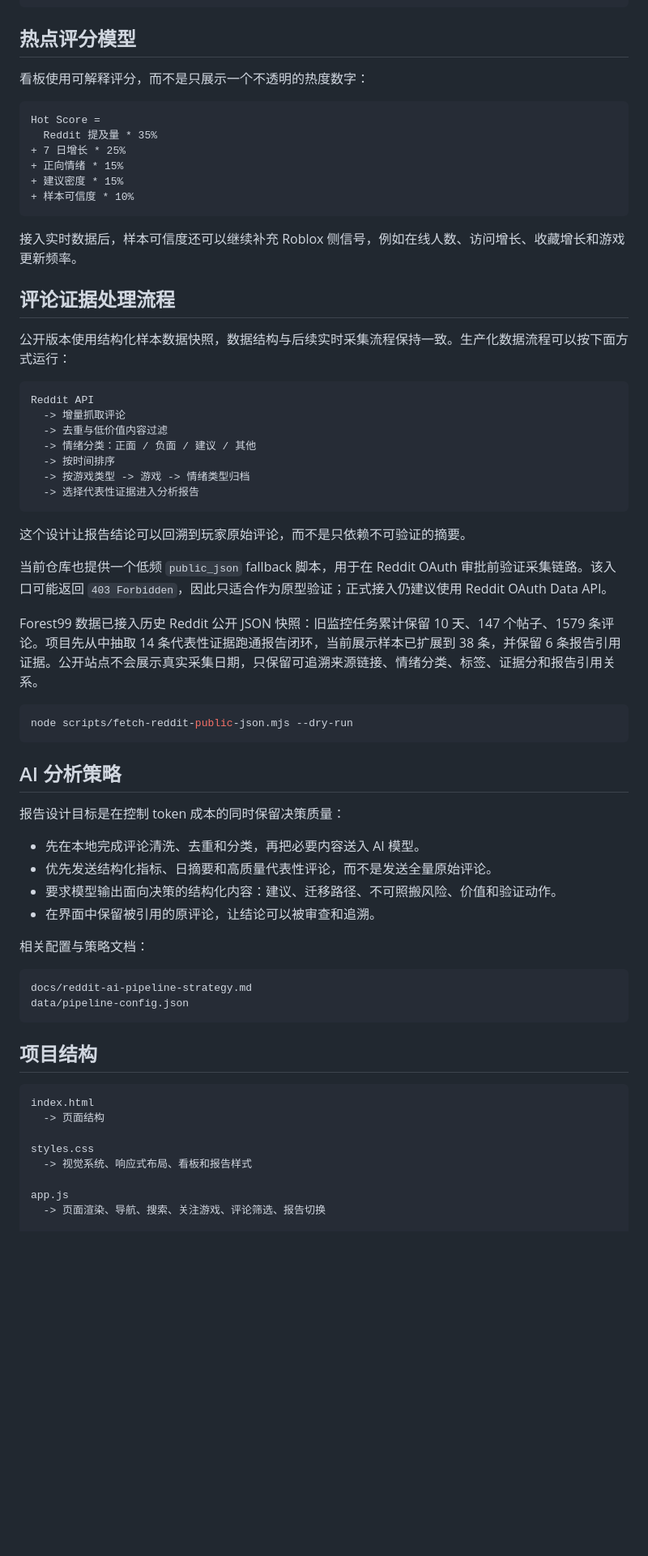
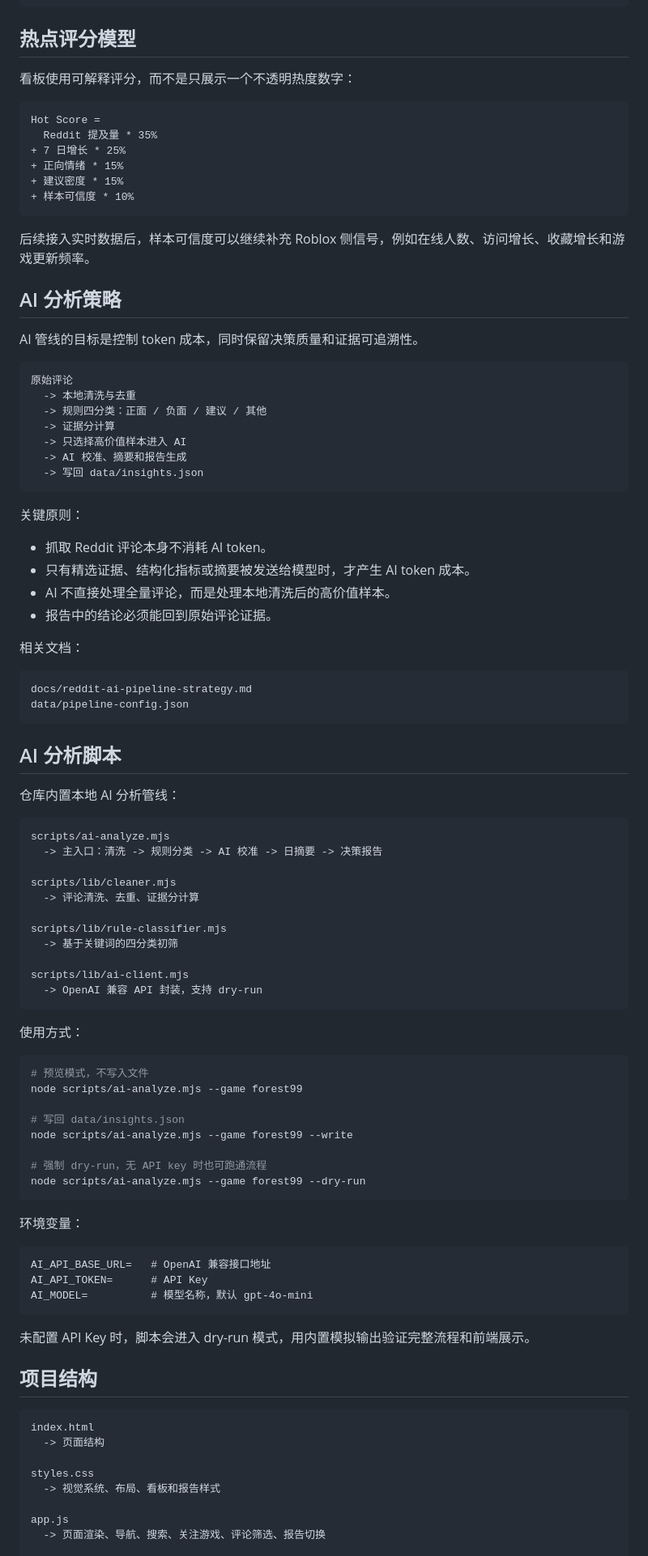
Before and after one commit to koalaa677/roblox-reddit-insight-lab, a Markdown page: README.zh-CN.md, the part around one of its changes. Shown at 81% size. Drawn GitHub-style; blank space fills up the shorter version.

Commit message:
Refine README for applied AI positioning

````diff
--- a/README.zh-CN.md
+++ b/README.zh-CN.md
@@ -59,7 +94,7 @@ Roblox 讨论热度全局
 
 ## 热点评分模型
 
-看板使用可解释评分，而不是只展示一个不透明的热度数字：
+看板使用可解释评分，而不是只展示一个不透明热度数字：
 
 ```text
 Hot Score =
@@ -70,47 +105,76 @@ Hot Score =
 + 样本可信度 * 10%
 ```
 
-接入实时数据后，样本可信度还可以继续补充 Roblox 侧信号，例如在线人数、访问增长、收藏增长和游戏更新频率。
-
-## 评论证据处理流程
-
-公开版本使用结构化样本数据快照，数据结构与后续实时采集流程保持一致。生产化数据流程可以按下面方式运行：
-
-```text
-Reddit API
-  -> 增量抓取评论
-  -> 去重与低价值内容过滤
-  -> 情绪分类：正面 / 负面 / 建议 / 其他
-  -> 按时间排序
-  -> 按游戏类型 -> 游戏 -> 情绪类型归档
-  -> 选择代表性证据进入分析报告
-```
-
-这个设计让报告结论可以回溯到玩家原始评论，而不是只依赖不可验证的摘要。
-
-当前仓库也提供一个低频 `public_json` fallback 脚本，用于在 Reddit OAuth 审批前验证采集链路。该入口可能返回 `403 Forbidden`，因此只适合作为原型验证；正式接入仍建议使用 Reddit OAuth Data API。
-
-Forest99 数据已接入历史 Reddit 公开 JSON 快照：旧监控任务累计保留 10 天、147 个帖子、1579 条评论。项目先从中抽取 14 条代表性证据跑通报告闭环，当前展示样本已扩展到 38 条，并保留 6 条报告引用证据。公开站点不会展示真实采集日期，只保留可追溯来源链接、情绪分类、标签、证据分和报告引用关系。
-
-```powershell
-node scripts/fetch-reddit-public-json.mjs --dry-run
-```
+后续接入实时数据后，样本可信度可以继续补充 Roblox 侧信号，例如在线人数、访问增长、收藏增长和游戏更新频率。
 
 ## AI 分析策略
 
-报告设计目标是在控制 token 成本的同时保留决策质量：
+AI 管线的目标是控制 token 成本，同时保留决策质量和证据可追溯性。
 
-- 先在本地完成评论清洗、去重和分类，再把必要内容送入 AI 模型。
-- 优先发送结构化指标、日摘要和高质量代表性评论，而不是发送全量原始评论。
-- 要求模型输出面向决策的结构化内容：建议、迁移路径、不可照搬风险、价值和验证动作。
-- 在界面中保留被引用的原评论，让结论可以被审查和追溯。
+```text
+原始评论
+  -> 本地清洗与去重
+  -> 规则四分类：正面 / 负面 / 建议 / 其他
+  -> 证据分计算
+  -> 只选择高价值样本进入 AI
+  -> AI 校准、摘要和报告生成
+  -> 写回 data/insights.json
+```
 
-相关配置与策略文档：
+关键原则：
+
+- 抓取 Reddit 评论本身不消耗 AI token。
+- 只有精选证据、结构化指标或摘要被发送给模型时，才产生 AI token 成本。
+- AI 不直接处理全量评论，而是处理本地清洗后的高价值样本。
+- 报告中的结论必须能回到原始评论证据。
+
+相关文档：
 
 ```text
 docs/reddit-ai-pipeline-strategy.md
 data/pipeline-config.json
 ```
+
+## AI 分析脚本
+
+仓库内置本地 AI 分析管线：
+
+```text
+scripts/ai-analyze.mjs
+  -> 主入口：清洗 -> 规则分类 -> AI 校准 -> 日摘要 -> 决策报告
+
+scripts/lib/cleaner.mjs
+  -> 评论清洗、去重、证据分计算
+
+scripts/lib/rule-classifier.mjs
+  -> 基于关键词的四分类初筛
+
+scripts/lib/ai-client.mjs
+  -> OpenAI 兼容 API 封装，支持 dry-run
+```
+
+使用方式：
+
+```bash
+# 预览模式，不写入文件
+node scripts/ai-analyze.mjs --game forest99
+
+# 写回 data/insights.json
+node scripts/ai-analyze.mjs --game forest99 --write
+
+# 强制 dry-run，无 API key 时也可跑通流程
+node scripts/ai-analyze.mjs --game forest99 --dry-run
+```
+
+环境变量：
+
+```text
+AI_API_BASE_URL=   # OpenAI 兼容接口地址
+AI_API_TOKEN=      # API Key
+AI_MODEL=          # 模型名称，默认 gpt-4o-mini
+```
+
+未配置 API Key 时，脚本会进入 dry-run 模式，用内置模拟输出验证完整流程和前端展示。
 
 ## 项目结构
 
@@ -119,7 +183,7 @@ index.html
   -> 页面结构
 
 styles.css
-  -> 视觉系统、响应式布局、看板和报告样式
+  -> 视觉系统、布局、看板和报告样式
 
 app.js
   -> 页面渲染、导航、搜索、关注游戏、评论筛选、报告切换
````
Also changed, not shown: other parts of README.zh-CN.md (+56 -25 lines), README.md (+189 -151 lines).
